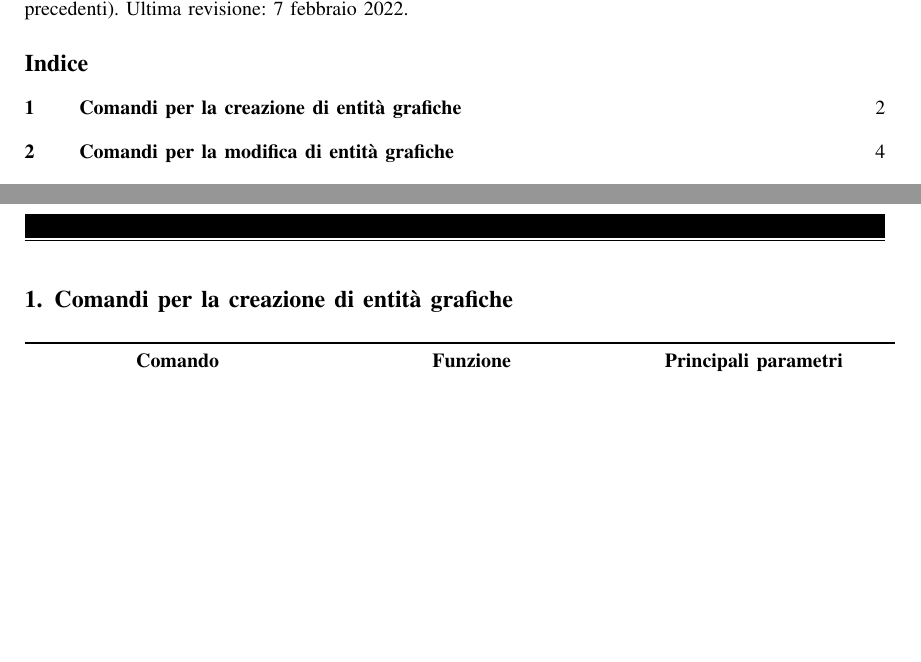
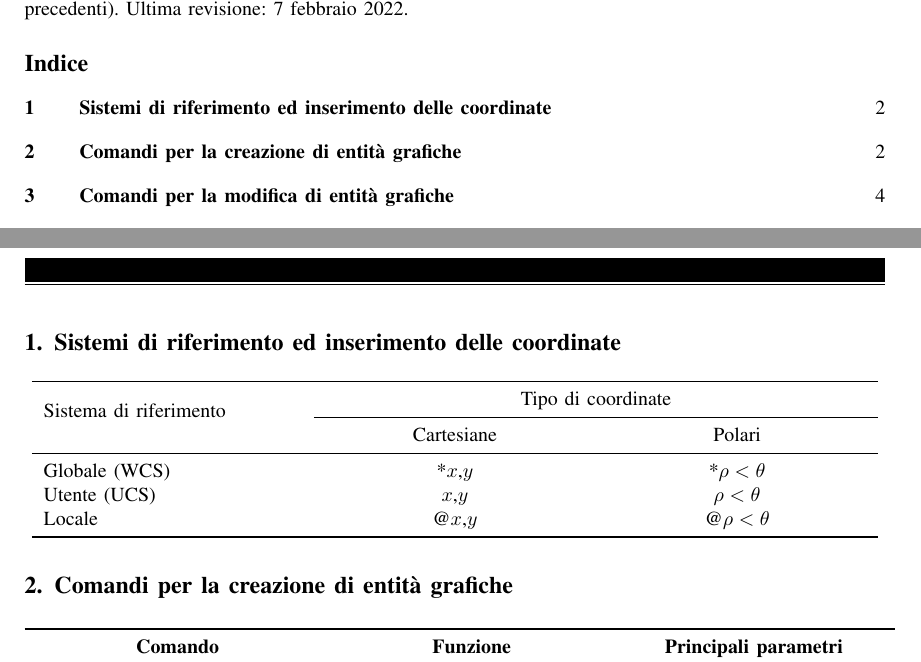
Before and after one commit to bianconif/acad_cheat_sheet, a LaTeX paper (it/acad_cheat_sheet.tex): two parts of pages 1 and 2 of 12, joined at a grey line, cut so that both start at the same text, the shorter picture padded with empty space. Compiled offline with pdfLaTeX.

Commit message:
Reference systems added (it)

```diff
--- a/it/acad_cheat_sheet.tex
+++ b/it/acad_cheat_sheet.tex
@@ -67,6 +67,19 @@
 \tableofcontents
 
 \clearpage
+
+\section{Sistemi di riferimento ed inserimento delle coordinate}
+\begin{longtable}{m{.3\linewidth}>{\centering\arraybackslash}p{.3\linewidth}>{\centering\arraybackslash}p{.3\linewidth}}
+\toprule
+\multirow{2}{*}{Sistema di riferimento} & \multicolumn{2}{c}{Tipo di coordinate} \\
+\cmidrule{2-3}
+ & Cartesiane & Polari \\
+\midrule
+Globale (WCS) & \multicolumn{1}{c}{*$x$,$y$} & \multicolumn{1}{c}{*$\rho<\theta$} \\
+Utente (UCS) & \multicolumn{1}{c}{$x$,$y$} & \multicolumn{1}{c}{$\rho<\theta$} \\
+Locale & \multicolumn{1}{c}{@$x$,$y$} & \multicolumn{1}{c}{@$\rho<\theta$} \\
+\bottomrule
+\end{longtable}
 
 \section{Comandi per la creazione di entità grafiche}
 
```
Also changed, not shown: it/acad_cheat_sheet.pdf.
